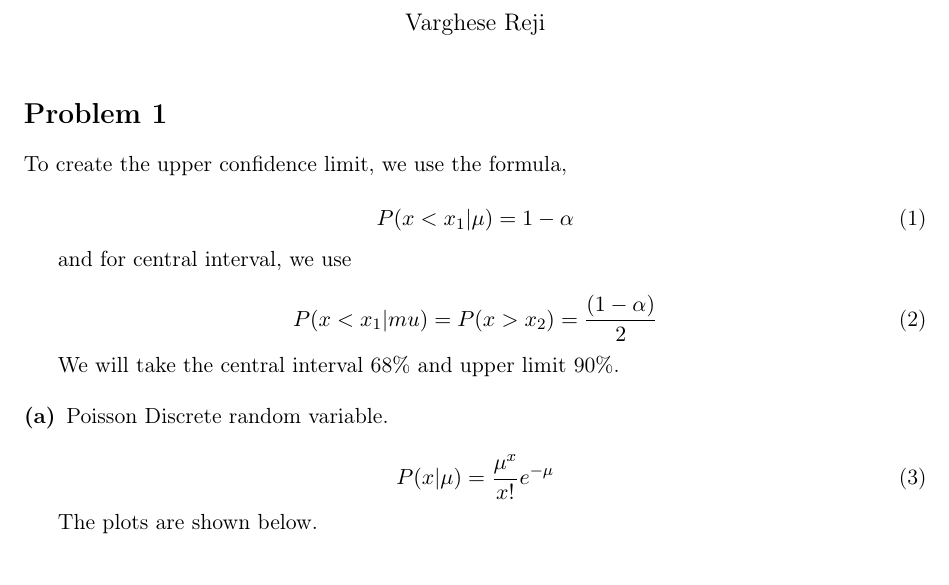
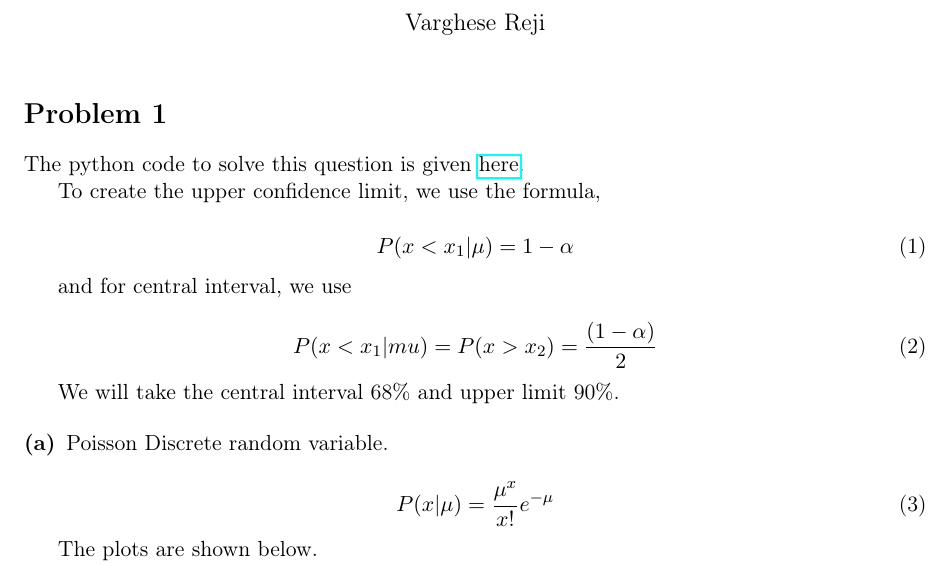
Before and after one commit to varghesereji/Coursework_assignments, a LaTeX document (APP/Ass2/Ass_2_Answers.tex): part of page 1 of 2, cut so that both start at the same text. Compiled offline with pdfLaTeX.

Commit message:
App problem 1

```diff
--- a/APP/Ass2/Ass_2_Answers.tex
+++ b/APP/Ass2/Ass_2_Answers.tex
@@ -33,19 +33,22 @@
 \maketitle
 
 \section*{Problem 1}
-\label{sec:orge48a648}
+\label{sec:orgbf9f040}
+
+The python code to solve this question is given \href{https://github.com/varghesereji/Coursework\_assignments/blob/main/APP/Ass2/Problem\_1.py}{here}.
+
 
 To create the upper confidence limit, we use the formula,
 
 \begin{equation}
-\label{eq:orgc65693c}
+\label{eq:orgff7b12b}
 P(x<x_1|\mu)=1-\alpha
 \end{equation}
 
 and for central interval, we use
 
 \begin{equation}
-\label{eq:orgc54d74e}
+\label{eq:orgc580175}
 P(x<x_1|mu)=P(x>x_2)=\frac{(1-\alpha)}{2}
 \end{equation}
 
@@ -55,7 +58,7 @@ We will take the central interval 68\% and upper limit 90\%.
 \item[{(a)}] Poisson Discrete random variable.
 \end{description}
   \begin{equation}
-\label{eq:org7f868f1}
+\label{eq:org3a2784b}
 P(x|\mu) = \frac{\mu^x}{x!}e^{-\mu}
   \end{equation}
 
```
Also changed, not shown: APP/Ass2/.#9711021.pdf (deleted), APP/Ass2/9711021.pdf, APP/Ass2/Ass_2_Answers.pdf, APP/Ass2/Ass_2_Answers.tex (2 more changed lines), 2 other files.
